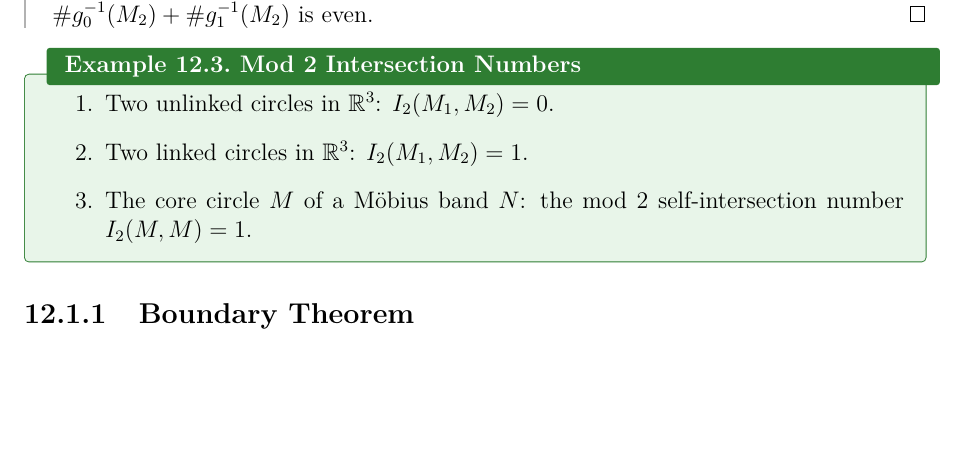
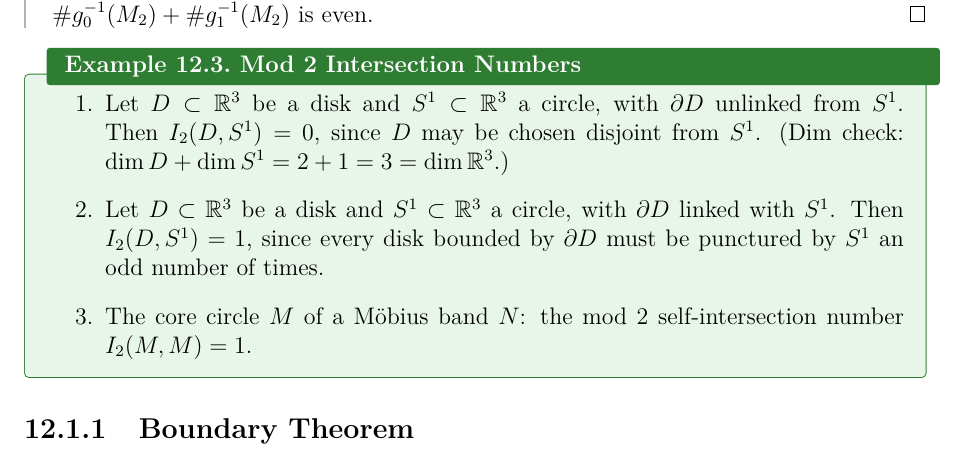
Before and after one commit to jeqcho/math-132-differential-topology, a LaTeX thesis (main.tex, which reads lectures/lecture12.tex): part of page 39 of 55, cut so that both start at the same text, the shorter picture padded with empty space. The pictures show the PDF file main.pdf that the author committed with the source.

Commit message:
fix dimension mismatch in lecture 12 example 12.3
Replace circle/circle phrasing with disk/circle so the dimensions
match Definition 12.1 ($\dim M_1 + \dim M_2 = \dim N$). Values
(0, 1, 1) and the Möbius core example are preserved.

Co-Authored-By: Claude Opus 4.7 (1M context) <noreply@anthropic.com>

```diff
--- a/lectures/lecture12.tex
+++ b/lectures/lecture12.tex
@@ -67,8 +67,8 @@ Depending on the choice of homotopy, the number of intersections might change, b
 
 \begin{example}{Mod 2 Intersection Numbers}{mod2-examples}
     \begin{enumerate}
-        \item Two unlinked circles in $\R^3$: $I_2(M_1, M_2) = 0$.
-        \item Two linked circles in $\R^3$: $I_2(M_1, M_2) = 1$.
+        \item Let $D \subset \R^3$ be a disk and $S^1 \subset \R^3$ a circle, with $\partial D$ unlinked from $S^1$. Then $I_2(D, S^1) = 0$, since $D$ may be chosen disjoint from $S^1$. (Dim check: $\dim D + \dim S^1 = 2 + 1 = 3 = \dim \R^3$.)
+        \item Let $D \subset \R^3$ be a disk and $S^1 \subset \R^3$ a circle, with $\partial D$ linked with $S^1$. Then $I_2(D, S^1) = 1$, since every disk bounded by $\partial D$ must be punctured by $S^1$ an odd number of times.
         \item The core circle $M$ of a M\"obius band $N$: the mod 2 self-intersection number $I_2(M, M) = 1$.
     \end{enumerate}
 \end{example}
```
Also changed, not shown: main.pdf.
